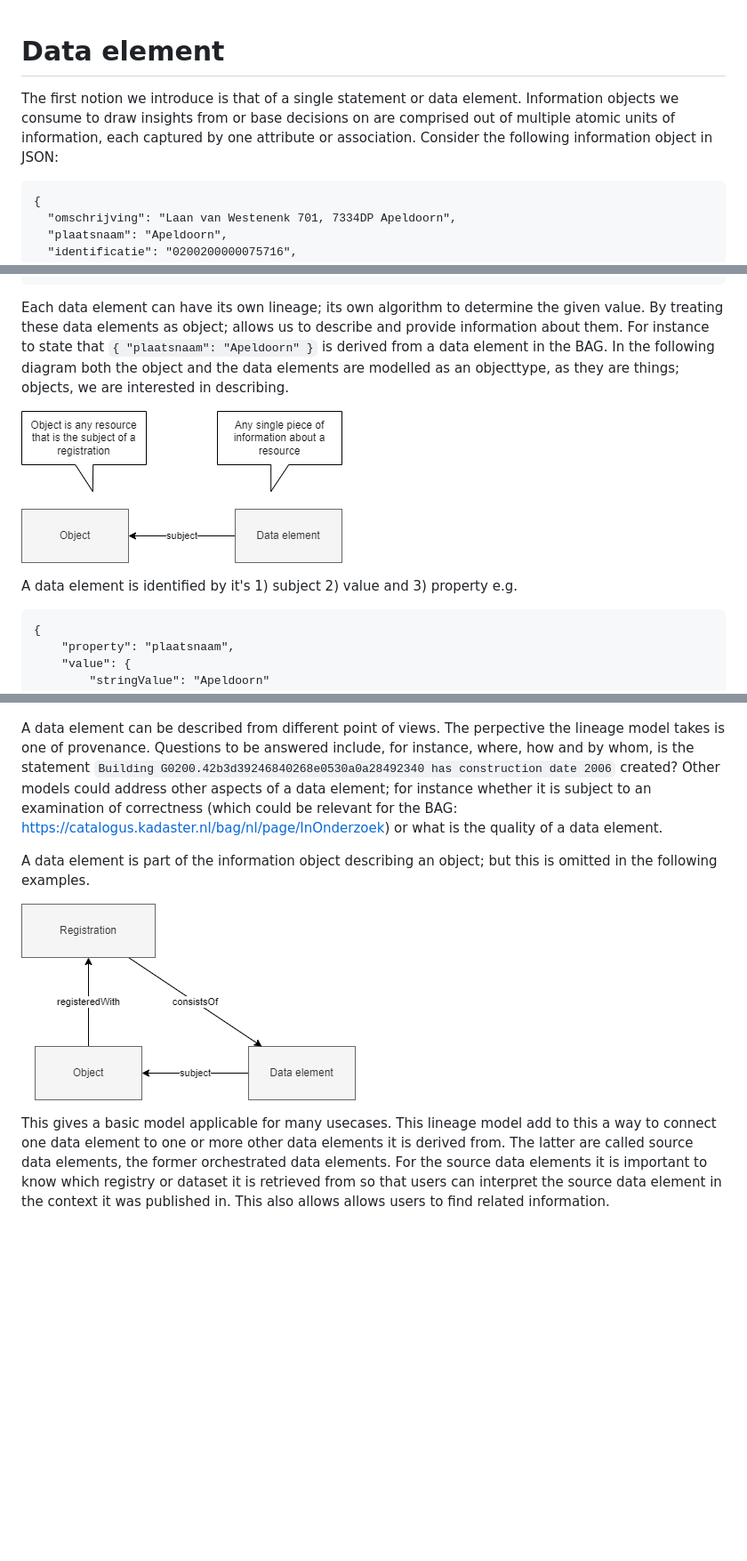
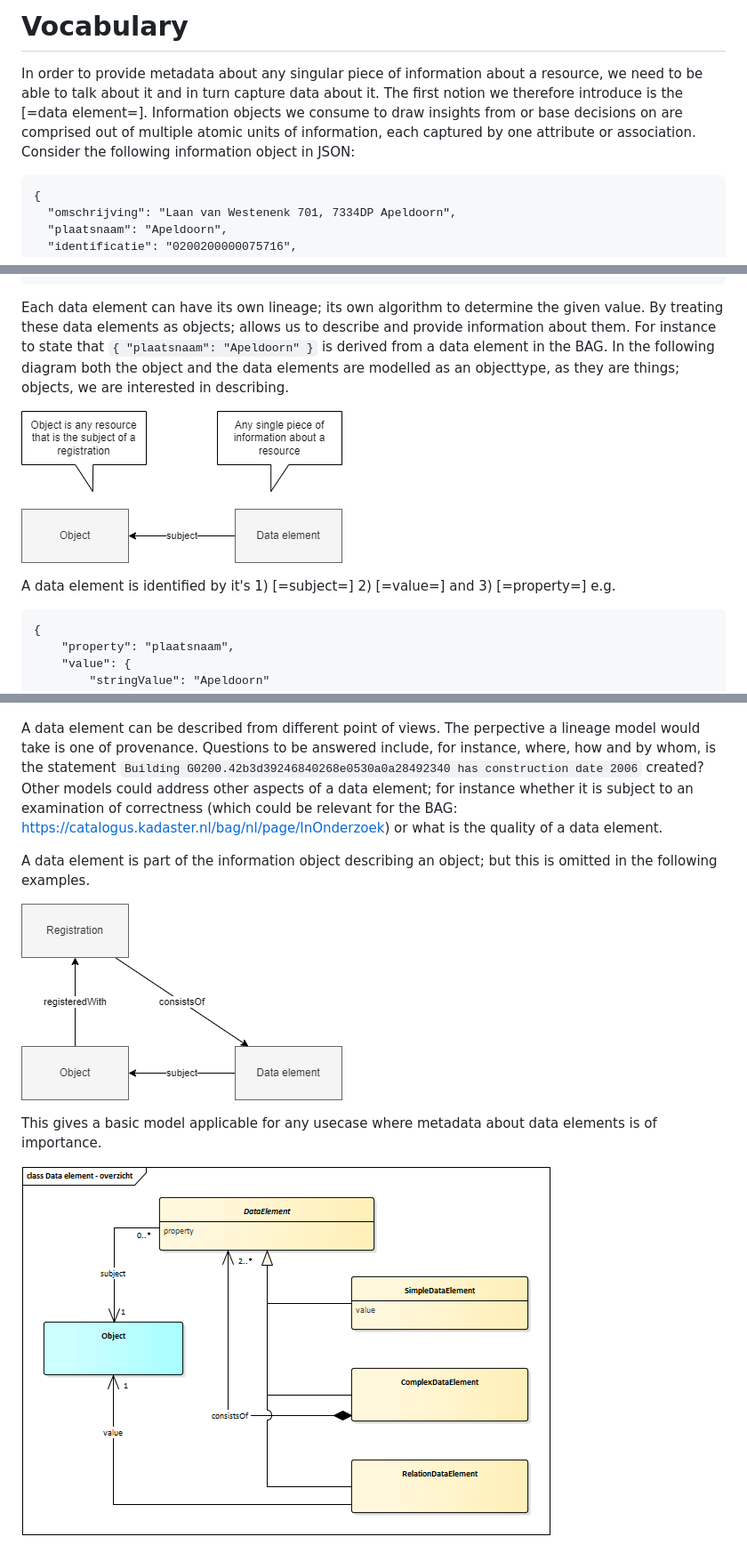
Before and after one commit to Geonovum/IMX-Metadata, a Markdown page: Data element.md, 3 parts joined by grey strips. Shown: that part at 89% size. GitHub-like rendering; pictures changed too: media/Data element.png (added), media/level1.3.png; blank space fills up the shorter version.

````diff
--- a/Data element.md
+++ b/Data element.md
@@ -1,7 +1,6 @@
+# Vocabulary
 
-# Data element
-
-The first notion we introduce is that of a single statement or data element. Information objects we consume to draw insights from or base decisions on are comprised out of multiple atomic units of information, each captured by one attribute or association. Consider the following information object in JSON:
+In order to provide metadata about any singular piece of information about a resource, we need to be able to talk about it and in turn capture data about it. The first notion we therefore introduce is the [=data element=]. Information objects we consume to draw insights from or base decisions on are comprised out of multiple atomic units of information, each captured by one attribute or association. Consider the following information object in JSON:
 
 <pre>
 {
@@ -29,12 +28,12 @@ Or, in RDF:
   gebouw:isHoofdadres true .
 </pre>
 
-Each data element can have its own lineage; its own algorithm to determine the given value. By treating these data elements as object; allows us to describe and provide information about them. For instance to state that `{ "plaatsnaam": "Apeldoorn" }` is derived from a data element in the BAG.
+Each data element can have its own lineage; its own algorithm to determine the given value. By treating these data elements as objects; allows us to describe and provide information about them. For instance to state that `{ "plaatsnaam": "Apeldoorn" }` is derived from a data element in the BAG.
 In the following diagram both the object and the data elements are modelled as an objecttype, as they are things; objects, we are interested in describing.
 
 ![](media/level1.1.png)
 
-A data element is identified by it's 1) subject 2) value and 3) property
+A data element is identified by it's 1) [=subject=] 2) [=value=] and 3) [=property=]
 e.g.
 ```
 {
@@ -61,11 +60,12 @@ Several subtypes of data elements are identified; but these are omitted in the f
 
 ![](media/level1.2.png)
 
-A data element can be described from different point of views. The perpective the lineage model takes is one of provenance. Questions to be answered include, for instance, where, how and by whom, is the statement `Building G0200.42b3d39246840268e0530a0a28492340 has construction date 2006` created? Other models could address other aspects of a data element; for instance whether it is subject to an examination of correctness (which could be relevant for the BAG: https://catalogus.kadaster.nl/bag/nl/page/InOnderzoek) or what is the quality of a data element.
+A data element can be described from different point of views. The perpective a lineage model would take is one of provenance. Questions to be answered include, for instance, where, how and by whom, is the statement `Building G0200.42b3d39246840268e0530a0a28492340 has construction date 2006` created? Other models could address other aspects of a data element; for instance whether it is subject to an examination of correctness (which could be relevant for the BAG: https://catalogus.kadaster.nl/bag/nl/page/InOnderzoek) or what is the quality of a data element.
 
 A data element is part of the information object describing an object; but this is omitted in the following examples.
 
 ![](media/level1.3.png)
 
-This gives a basic model applicable for many usecases. This lineage model add to this a way to connect one data element to one or more other data elements it is derived from. The latter are called source data elements, the former orchestrated data elements.
-For the source data elements it is important to know which registry or dataset it is retrieved from so that users can interpret the source data element in the context it was published in. This also allows allows users to find related information.
+This gives a basic model applicable for any usecase where metadata about data elements is of importance.
+
+![](media/Data%20element.png)
````
Also changed, not shown: other parts of Data element.md (+7 -7 lines), Inleiding.md (+5 -22 lines), Metadata_extensie.md (+4 -7 lines), media/level4.2.png, 2 other files.
